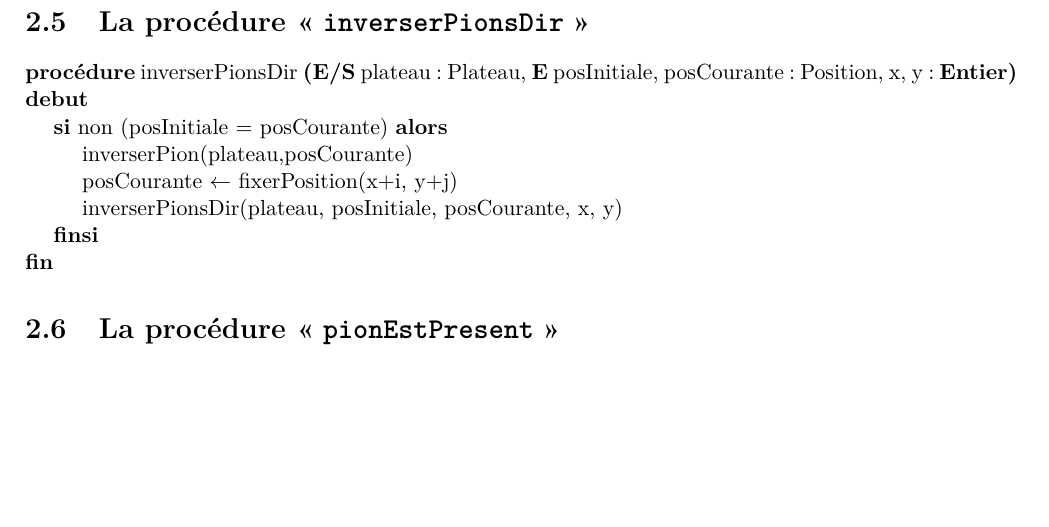
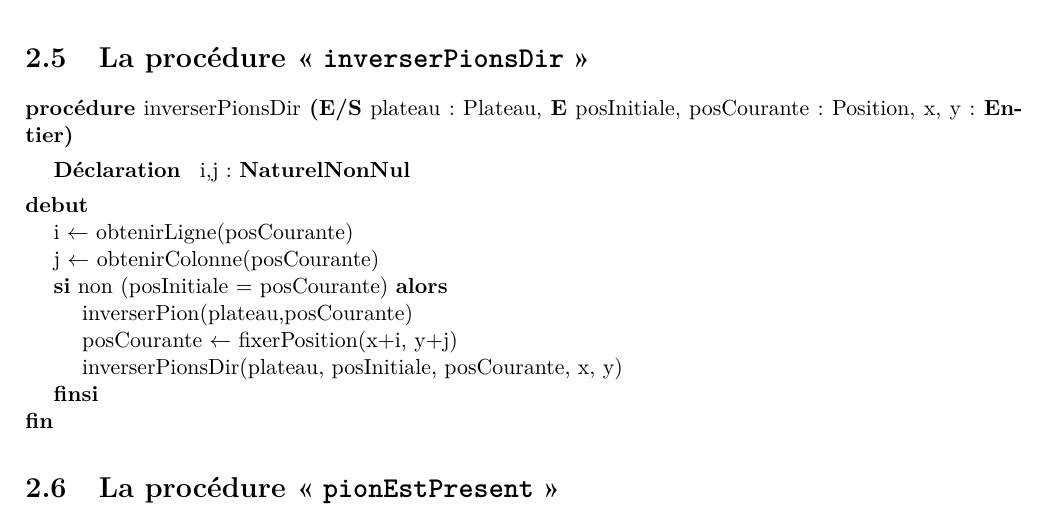
Before and after one commit to gdarchen/othello, a LaTeX document (RAPPORT/Rapport.tex, which reads 4_Conception_Detaillee/Conception_Detaillee.tex): part of page 19 of 30, cut so that both start at the same text, the shorter picture padded with empty space. Compiled offline with pdfLaTeX; a LaTeX package or settings file that is missing is left out.

Commit message:
Correction d'un manque d'une initialisation dans la CD sur le rapport

```diff
--- a/4_Conception_Detaillee/Conception_Detaillee.tex
+++ b/4_Conception_Detaillee/Conception_Detaillee.tex
@@ -162,12 +162,15 @@
 \begin{algorithme}
 	\procedure{inverserPionsDir}
 	{\paramEntreeSortie{plateau : Plateau}, \paramEntree{posInitiale, posCourante : Position, x, y : \entier}}
-	{}
-	{\sialors{non (posInitiale $=$ posCourante)}{
-	      \instruction{inverserPion(plateau,posCourante)}
-	      \affecter{posCourante}{fixerPosition(x+i, y+j)}
-	      \instruction{inverserPionsDir(plateau, posInitiale, posCourante, x, y)}
-	}%FinSi
+	{i,j : \naturelNonNul}
+	{
+		\affecter{i}{obtenirLigne(posCourante)}
+		\affecter{j}{obtenirColonne(posCourante)}
+		\sialors{non (posInitiale $=$ posCourante)}{
+			\instruction{inverserPion(plateau,posCourante)}
+      			\affecter{posCourante}{fixerPosition(x+i, y+j)}
+      			\instruction{inverserPionsDir(plateau, posInitiale, posCourante, x, y)}
+		}%FinSi
 	}
 \end{algorithme}
 
```
Also changed, not shown: RAPPORT/Rapport.pdf, 1 other file.
